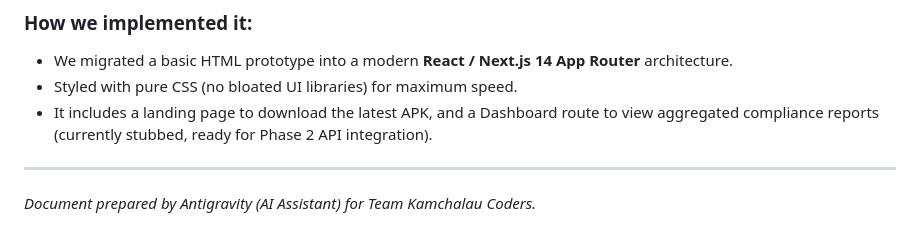
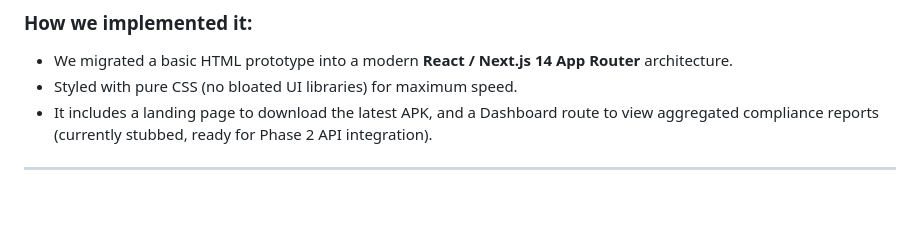
Before and after one commit to Purjeet979/SIH, a Markdown page: TECHNICAL_DETAILS.md, the part around the change. GitHub-like rendering; blank space fills up the shorter version.

Commit message:
Remove AI credit from TECHNICAL_DETAILS.md

```diff
--- a/TECHNICAL_DETAILS.md
+++ b/TECHNICAL_DETAILS.md
@@ -75,4 +75,3 @@ While the Mobile App is for the field officer, the Dashboard is for the Nodal Of
 - It includes a landing page to download the latest APK, and a Dashboard route to view aggregated compliance reports (currently stubbed, ready for Phase 2 API integration).
 
 ---
-*Document prepared by Antigravity (AI Assistant) for Team Kamchalau Coders.*
```
